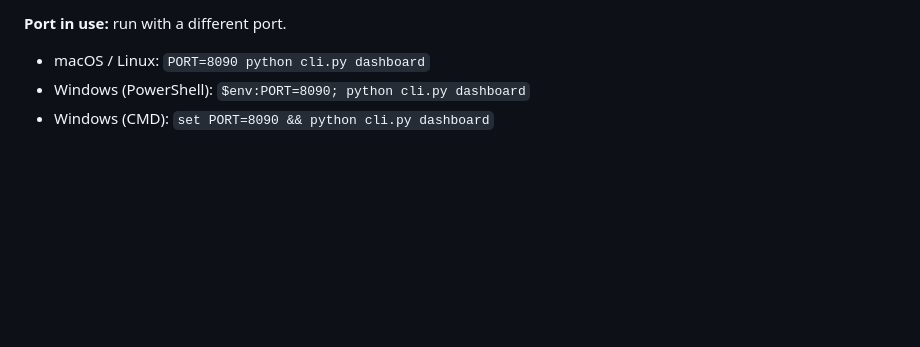
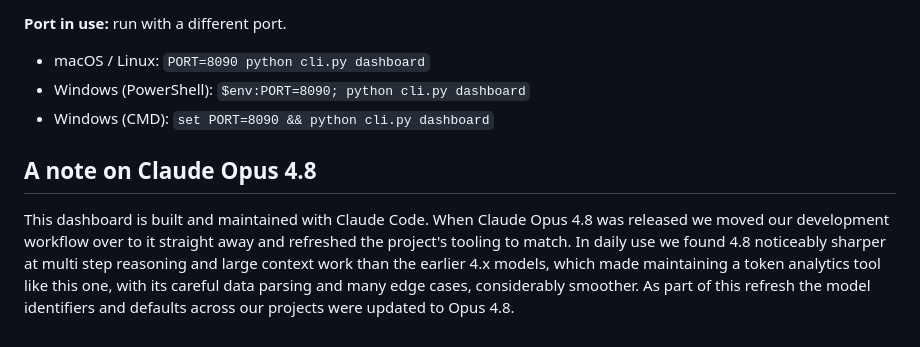
Before and after one commit to DvirNaaman/dvir-token-manager, a Markdown page: README.md, the part around the change. Rendered like a GitHub page; blank space fills up the shorter version.

Commit message:
docs: add Claude Opus 4.8 note to README
Co-Authored-By: Claude Opus 4.8 (1M context) <noreply@anthropic.com>

```diff
--- a/README.md
+++ b/README.md
@@ -90,3 +90,7 @@ The project as a whole is distributed under the MIT license (see the `LICENSE` f
 - macOS / Linux: `PORT=8090 python cli.py dashboard`
 - Windows (PowerShell): `$env:PORT=8090; python cli.py dashboard`
 - Windows (CMD): `set PORT=8090 && python cli.py dashboard`
+
+## A note on Claude Opus 4.8
+
+This dashboard is built and maintained with Claude Code. When Claude Opus 4.8 was released we moved our development workflow over to it straight away and refreshed the project's tooling to match. In daily use we found 4.8 noticeably sharper at multi step reasoning and large context work than the earlier 4.x models, which made maintaining a token analytics tool like this one, with its careful data parsing and many edge cases, considerably smoother. As part of this refresh the model identifiers and defaults across our projects were updated to Opus 4.8.
```
